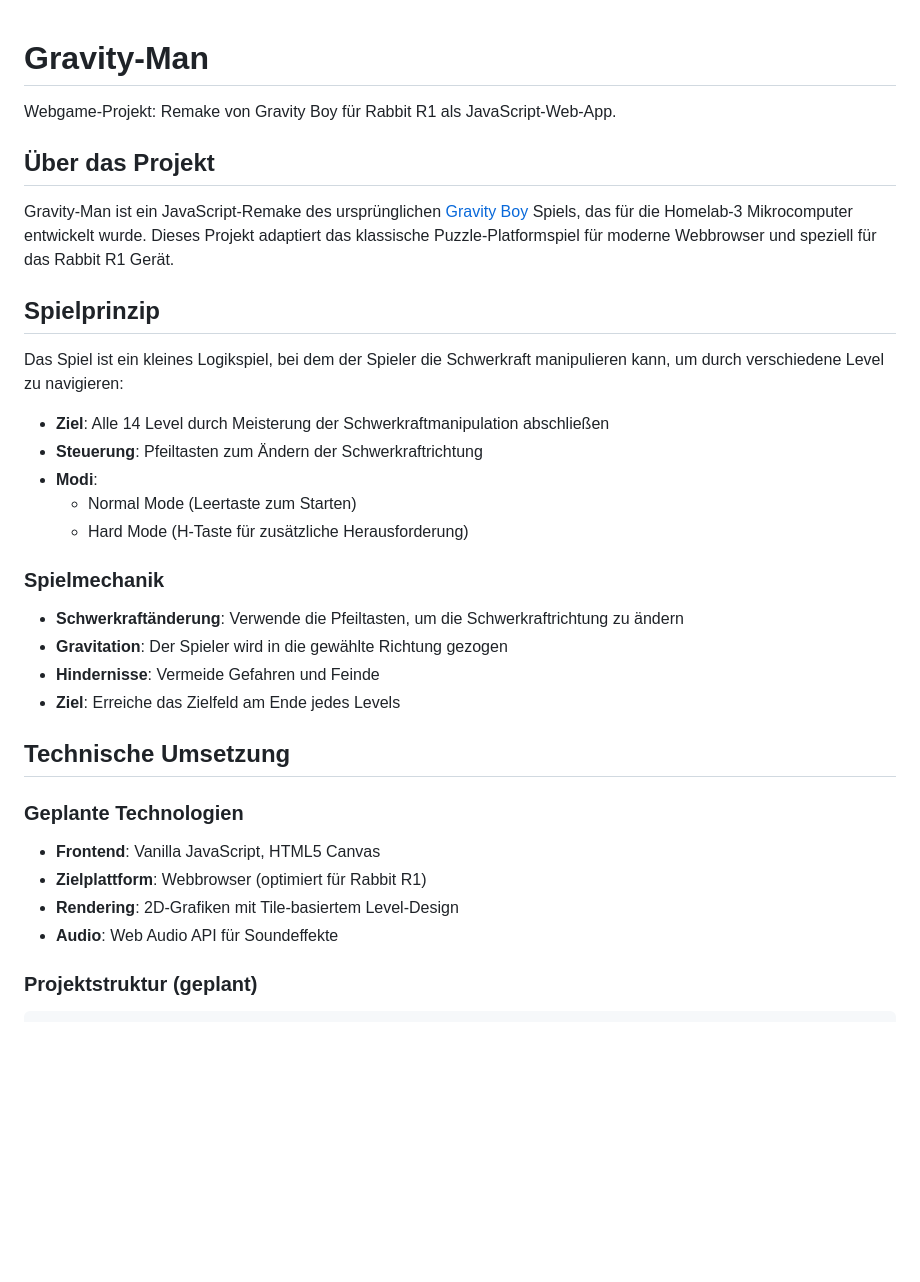
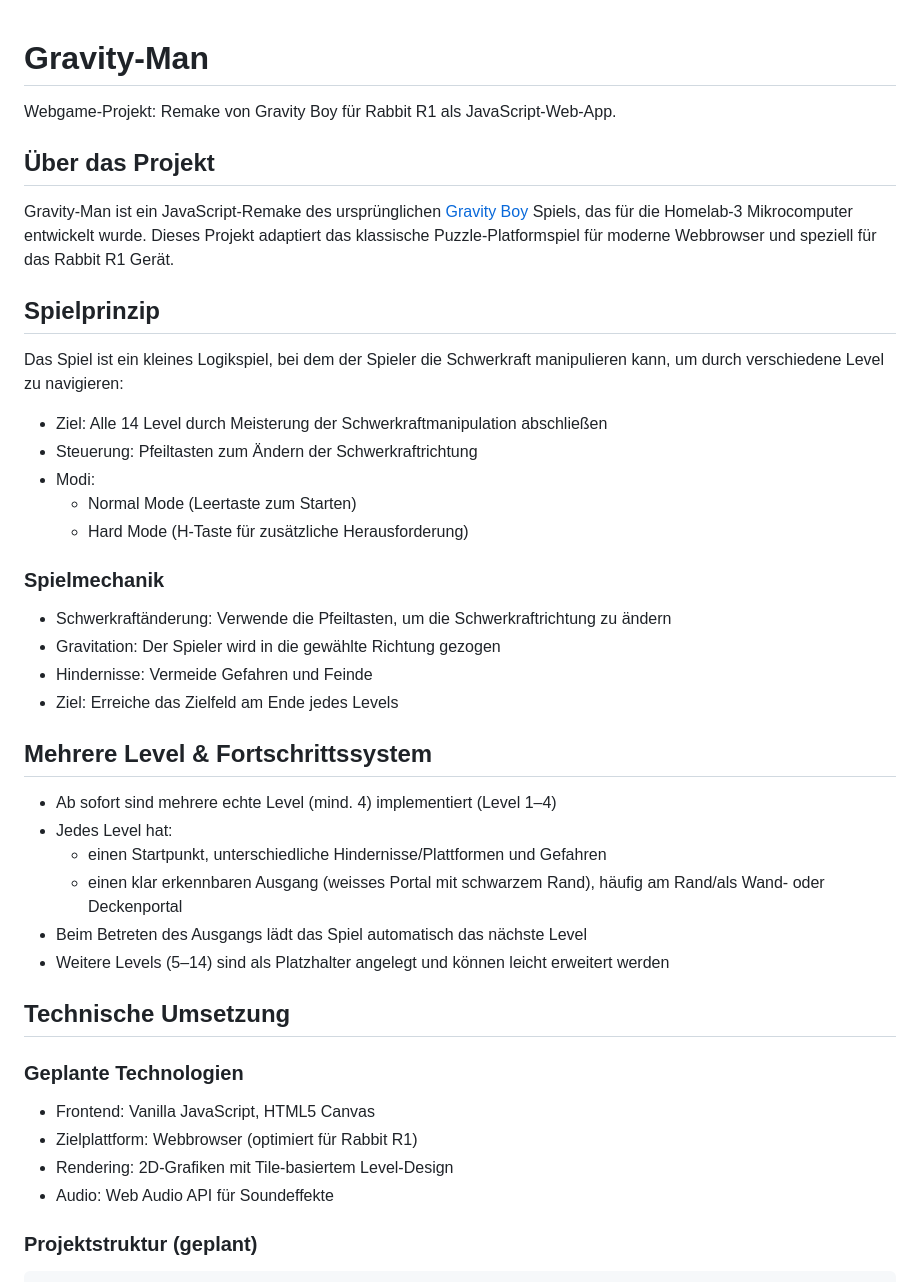
Before and after one commit to atomlabor/Grav1ty-Man, a Markdown page: README.md, the part around the change printed below. GitHub-like rendering; blank space fills up the shorter version.

````diff
--- a/README.md
+++ b/README.md
@@ -1,35 +1,37 @@
 # Gravity-Man
-
 Webgame-Projekt: Remake von Gravity Boy für Rabbit R1 als JavaScript-Web-App.
 
 ## Über das Projekt
-
 Gravity-Man ist ein JavaScript-Remake des ursprünglichen [Gravity Boy](https://github.com/ebux/Gravity-boy) Spiels, das für die Homelab-3 Mikrocomputer entwickelt wurde. Dieses Projekt adaptiert das klassische Puzzle-Platformspiel für moderne Webbrowser und speziell für das Rabbit R1 Gerät.
 
 ## Spielprinzip
-
 Das Spiel ist ein kleines Logikspiel, bei dem der Spieler die Schwerkraft manipulieren kann, um durch verschiedene Level zu navigieren:
-
-- **Ziel**: Alle 14 Level durch Meisterung der Schwerkraftmanipulation abschließen
-- **Steuerung**: Pfeiltasten zum Ändern der Schwerkraftrichtung
-- **Modi**:
+- Ziel: Alle 14 Level durch Meisterung der Schwerkraftmanipulation abschließen
+- Steuerung: Pfeiltasten zum Ändern der Schwerkraftrichtung
+- Modi:
   - Normal Mode (Leertaste zum Starten)
   - Hard Mode (H-Taste für zusätzliche Herausforderung)
 
 ### Spielmechanik
+- Schwerkraftänderung: Verwende die Pfeiltasten, um die Schwerkraftrichtung zu ändern
+- Gravitation: Der Spieler wird in die gewählte Richtung gezogen
+- Hindernisse: Vermeide Gefahren und Feinde
+- Ziel: Erreiche das Zielfeld am Ende jedes Levels
 
-- **Schwerkraftänderung**: Verwende die Pfeiltasten, um die Schwerkraftrichtung zu ändern
-- **Gravitation**: Der Spieler wird in die gewählte Richtung gezogen
-- **Hindernisse**: Vermeide Gefahren und Feinde
-- **Ziel**: Erreiche das Zielfeld am Ende jedes Levels
+## Mehrere Level & Fortschrittssystem
+- Ab sofort sind mehrere echte Level (mind. 4) implementiert (Level 1–4)
+- Jedes Level hat:
+  - einen Startpunkt, unterschiedliche Hindernisse/Plattformen und Gefahren
+  - einen klar erkennbaren Ausgang (weisses Portal mit schwarzem Rand), häufig am Rand/als Wand- oder Deckenportal
+- Beim Betreten des Ausgangs lädt das Spiel automatisch das nächste Level
+- Weitere Levels (5–14) sind als Platzhalter angelegt und können leicht erweitert werden
 
 ## Technische Umsetzung
-
 ### Geplante Technologien
-- **Frontend**: Vanilla JavaScript, HTML5 Canvas
-- **Zielplattform**: Webbrowser (optimiert für Rabbit R1)
-- **Rendering**: 2D-Grafiken mit Tile-basiertem Level-Design
-- **Audio**: Web Audio API für Soundeffekte
+- Frontend: Vanilla JavaScript, HTML5 Canvas
+- Zielplattform: Webbrowser (optimiert für Rabbit R1)
+- Rendering: 2D-Grafiken mit Tile-basiertem Level-Design
+- Audio: Web Audio API für Soundeffekte
 
 ### Projektstruktur (geplant)
 ```
````
Also changed, not shown: other parts of README.md (+6 -33 lines).
